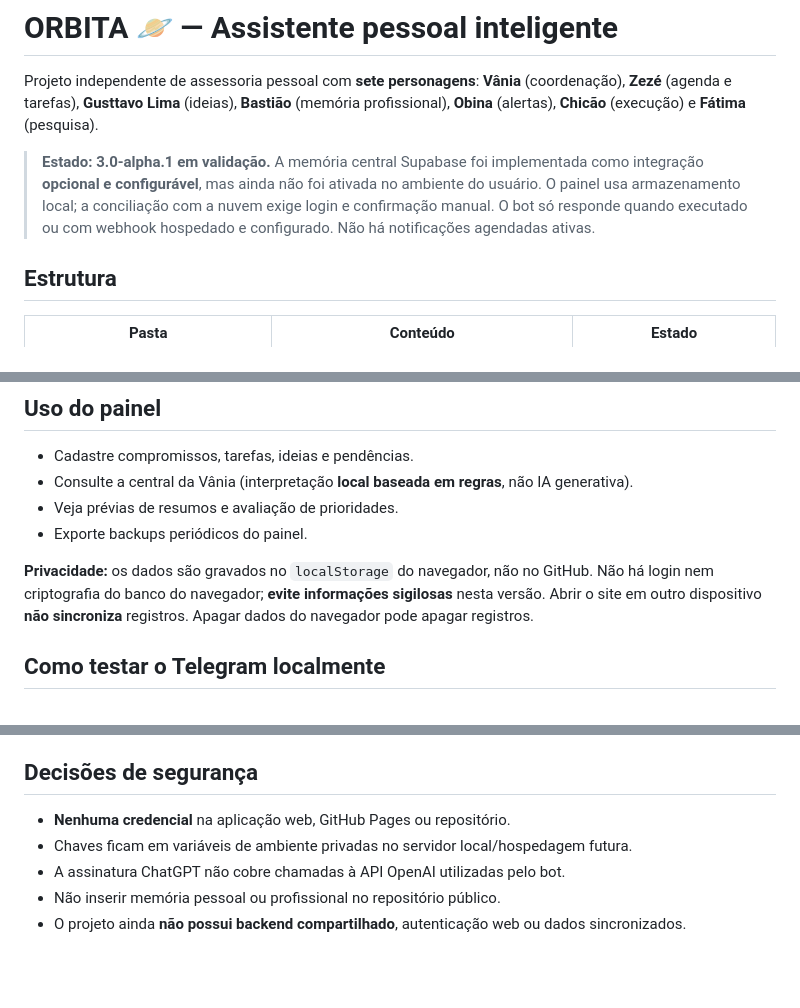
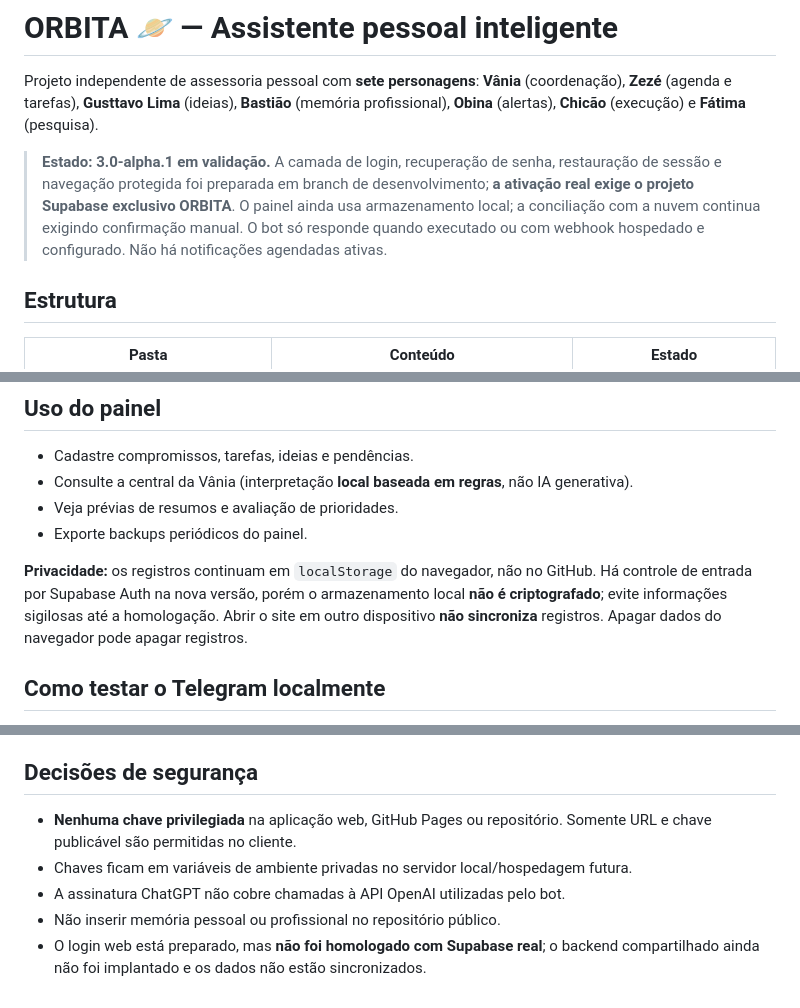
Before and after one commit to fhenriquefcruz/orbita, a Markdown page: README.md, 3 parts joined by grey strips. Drawn GitHub-style; blank space fills up the shorter version.

Commit message:
docs(auth): document protected frontend and unconfigured deployment state

```diff
--- a/README.md
+++ b/README.md
@@ -2,7 +2,7 @@
 
 Projeto independente de assessoria pessoal com **sete personagens**: **Vânia** (coordenação), **Zezé** (agenda e tarefas), **Gusttavo Lima** (ideias), **Bastião** (memória profissional), **Obina** (alertas), **Chicão** (execução) e **Fátima** (pesquisa).
 
-> **Estado: 3.0-alpha.1 em validação.** A memória central Supabase foi implementada como integração **opcional e configurável**, mas ainda não foi ativada no ambiente do usuário. O painel usa armazenamento local; a conciliação com a nuvem exige login e confirmação manual. O bot só responde quando executado ou com webhook hospedado e configurado. Não há notificações agendadas ativas.
+> **Estado: 3.0-alpha.1 em validação.** A camada de login, recuperação de senha, restauração de sessão e navegação protegida foi preparada em branch de desenvolvimento; **a ativação real exige o projeto Supabase exclusivo ORBITA**. O painel ainda usa armazenamento local; a conciliação com a nuvem continua exigindo confirmação manual. O bot só responde quando executado ou com webhook hospedado e configurado. Não há notificações agendadas ativas.
 
 ## Estrutura
 
@@ -33,7 +33,7 @@ A pasta `docs/` é a **única publicada** pelo Pages. O código do bot fica no G
 - Veja prévias de resumos e avaliação de prioridades.
 - Exporte backups periódicos do painel.
 
-**Privacidade:** os dados são gravados no `localStorage` do navegador, não no GitHub. Não há login nem criptografia do banco do navegador; **evite informações sigilosas** nesta versão. Abrir o site em outro dispositivo **não sincroniza** registros. Apagar dados do navegador pode apagar registros.
+**Privacidade:** os registros continuam em `localStorage` do navegador, não no GitHub. Há controle de entrada por Supabase Auth na nova versão, porém o armazenamento local **não é criptografado**; evite informações sigilosas até a homologação. Abrir o site em outro dispositivo **não sincroniza** registros. Apagar dados do navegador pode apagar registros.
 
 ## Como testar o Telegram localmente
 
@@ -64,8 +64,8 @@ O bot e a aplicação web **não compartilham dados automaticamente neste instan
 
 ## Decisões de segurança
 
-- **Nenhuma credencial** na aplicação web, GitHub Pages ou repositório.
+- **Nenhuma chave privilegiada** na aplicação web, GitHub Pages ou repositório. Somente URL e chave publicável são permitidas no cliente.
 - Chaves ficam em variáveis de ambiente privadas no servidor local/hospedagem futura.
 - A assinatura ChatGPT não cobre chamadas à API OpenAI utilizadas pelo bot.
 - Não inserir memória pessoal ou profissional no repositório público.
-- O projeto ainda **não possui backend compartilhado**, autenticação web ou dados sincronizados.
+- O login web está preparado, mas **não foi homologado com Supabase real**; o backend compartilhado ainda não foi implantado e os dados não estão sincronizados.
```
Also changed, not shown: other parts of README.md (+1 -1 lines).
